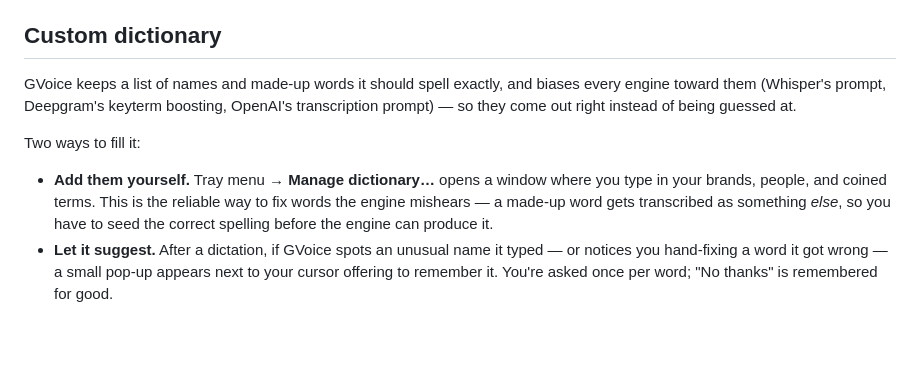
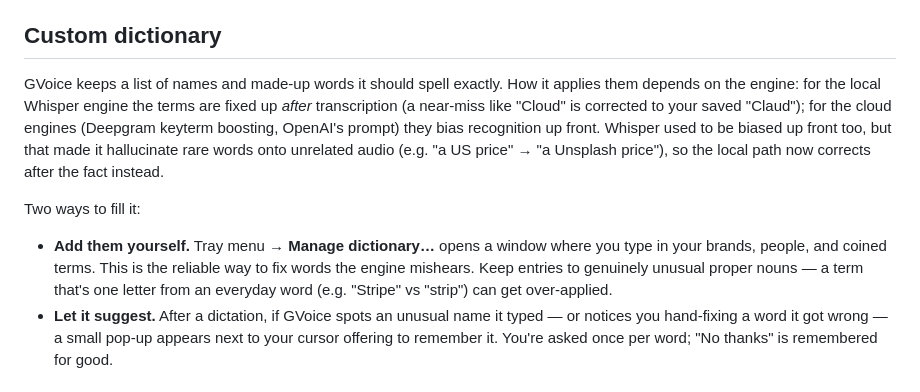
Before and after one commit to aicoder88/voice, a Markdown page: README.md, the part around the change. Rendered like a GitHub page; blank space fills up the shorter version.

```diff
--- a/README.md
+++ b/README.md
@@ -26,11 +26,11 @@ Pick one with `STT_PROVIDER` in `.env`:
 
 ## Custom dictionary
 
-GVoice keeps a list of names and made-up words it should spell exactly, and biases every engine toward them (Whisper's prompt, Deepgram's keyterm boosting, OpenAI's transcription prompt) — so they come out right instead of being guessed at.
+GVoice keeps a list of names and made-up words it should spell exactly. How it applies them depends on the engine: for the local Whisper engine the terms are fixed up *after* transcription (a near-miss like "Cloud" is corrected to your saved "Claud"); for the cloud engines (Deepgram keyterm boosting, OpenAI's prompt) they bias recognition up front. Whisper used to be biased up front too, but that made it hallucinate rare words onto unrelated audio (e.g. "a US price" → "a Unsplash price"), so the local path now corrects after the fact instead.
 
 Two ways to fill it:
 
-- **Add them yourself.** Tray menu → **Manage dictionary…** opens a window where you type in your brands, people, and coined terms. This is the reliable way to fix words the engine mishears — a made-up word gets transcribed as something *else*, so you have to seed the correct spelling before the engine can produce it.
+- **Add them yourself.** Tray menu → **Manage dictionary…** opens a window where you type in your brands, people, and coined terms. This is the reliable way to fix words the engine mishears. Keep entries to genuinely unusual proper nouns — a term that's one letter from an everyday word (e.g. "Stripe" vs "strip") can get over-applied.
 - **Let it suggest.** After a dictation, if GVoice spots an unusual name it typed — or notices you hand-fixing a word it got wrong — a small pop-up appears next to your cursor offering to remember it. You're asked once per word; "No thanks" is remembered for good.
 
 ## How it works
```
Also changed, not shown: SETUP.md (+12 -6 lines), docs/ARCHITECTURE.md (+5 -5 lines).
